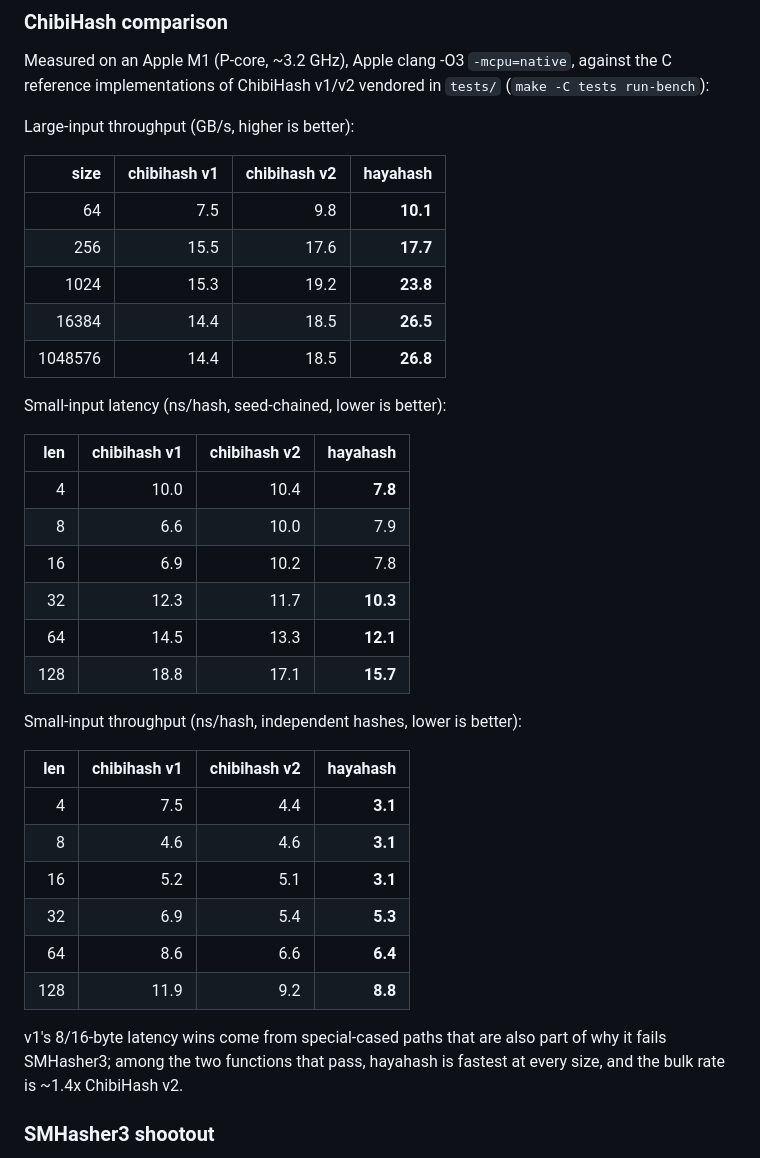
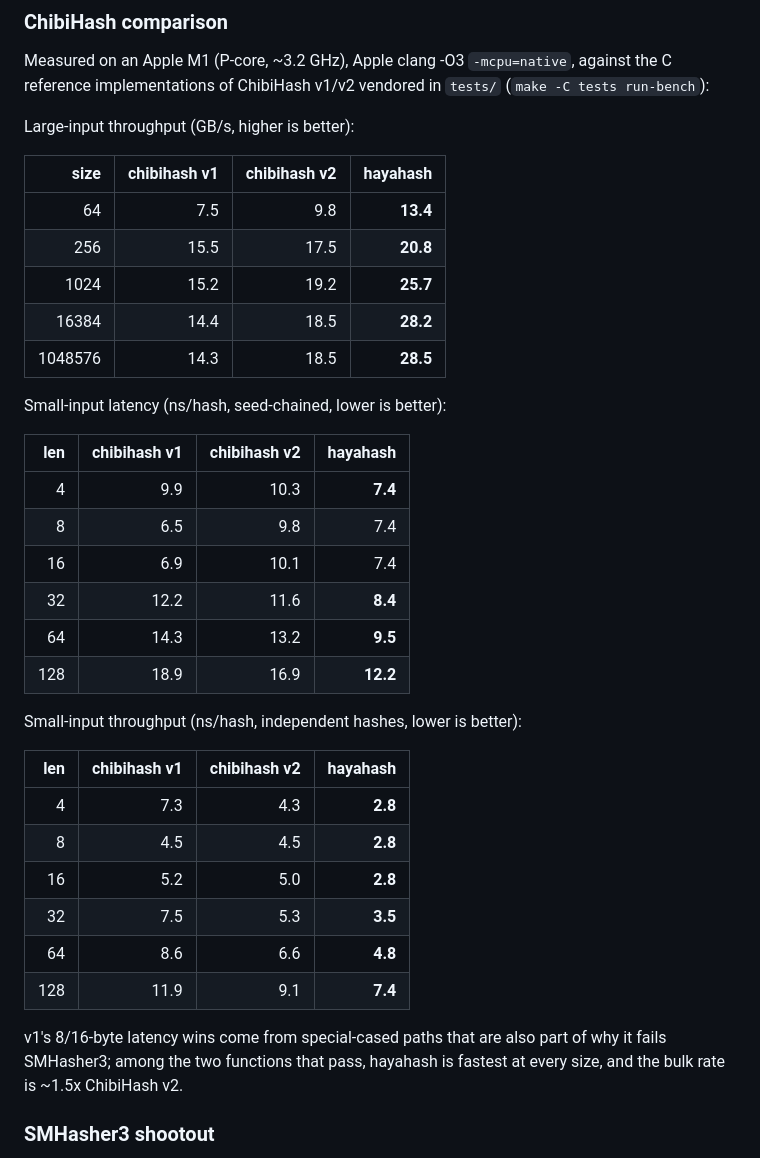
Before and after one commit to thevilledev/hayahash, a Markdown page: README.md, the part around the change. Rendered like a GitHub page.

```diff
--- a/README.md
+++ b/README.md
@@ -181,37 +181,37 @@ Large-input throughput (GB/s, higher is better):
 
 | size    | chibihash v1 | chibihash v2 | hayahash  |
 |--------:|-------------:|-------------:|----------:|
-| 64      | 7.5          | 9.8          | **10.1**  |
-| 256     | 15.5         | 17.6         | **17.7**  |
-| 1024    | 15.3         | 19.2         | **23.8**  |
-| 16384   | 14.4         | 18.5         | **26.5**  |
-| 1048576 | 14.4         | 18.5         | **26.8**  |
+| 64      | 7.5          | 9.8          | **13.4**  |
+| 256     | 15.5         | 17.5         | **20.8**  |
+| 1024    | 15.2         | 19.2         | **25.7**  |
+| 16384   | 14.4         | 18.5         | **28.2**  |
+| 1048576 | 14.3         | 18.5         | **28.5**  |
 
 Small-input latency (ns/hash, seed-chained, lower is better):
 
 | len | chibihash v1 | chibihash v2 | hayahash |
 |----:|-------------:|-------------:|---------:|
-| 4   | 10.0         | 10.4         | **7.8**  |
-| 8   | 6.6          | 10.0         | 7.9      |
-| 16  | 6.9          | 10.2         | 7.8      |
-| 32  | 12.3         | 11.7         | **10.3** |
-| 64  | 14.5         | 13.3         | **12.1** |
-| 128 | 18.8         | 17.1         | **15.7** |
+| 4   | 9.9          | 10.3         | **7.4**  |
+| 8   | 6.5          | 9.8          | 7.4      |
+| 16  | 6.9          | 10.1         | 7.4      |
+| 32  | 12.2         | 11.6         | **8.4**  |
+| 64  | 14.3         | 13.2         | **9.5**  |
+| 128 | 18.9         | 16.9         | **12.2** |
 
 Small-input throughput (ns/hash, independent hashes, lower is better):
 
 | len | chibihash v1 | chibihash v2 | hayahash |
 |----:|-------------:|-------------:|---------:|
-| 4   | 7.5          | 4.4          | **3.1**  |
-| 8   | 4.6          | 4.6          | **3.1**  |
-| 16  | 5.2          | 5.1          | **3.1**  |
-| 32  | 6.9          | 5.4          | **5.3**  |
-| 64  | 8.6          | 6.6          | **6.4**  |
-| 128 | 11.9         | 9.2          | **8.8**  |
+| 4   | 7.3          | 4.3          | **2.8**  |
+| 8   | 4.5          | 4.5          | **2.8**  |
+| 16  | 5.2          | 5.0          | **2.8**  |
+| 32  | 7.5          | 5.3          | **3.5**  |
+| 64  | 8.6          | 6.6          | **4.8**  |
+| 128 | 11.9         | 9.1          | **7.4**  |
 
 v1's 8/16-byte latency wins come from special-cased paths that are also
 part of why it fails SMHasher3; among the two functions that pass,
-hayahash is fastest at every size, and the bulk rate is ~1.4x
+hayahash is fastest at every size, and the bulk rate is ~1.5x
 ChibiHash v2.
 
 ### SMHasher3 shootout
```
Also changed, not shown: OPTIMIZATION_NOTES.md (added, +270 -0 lines).
